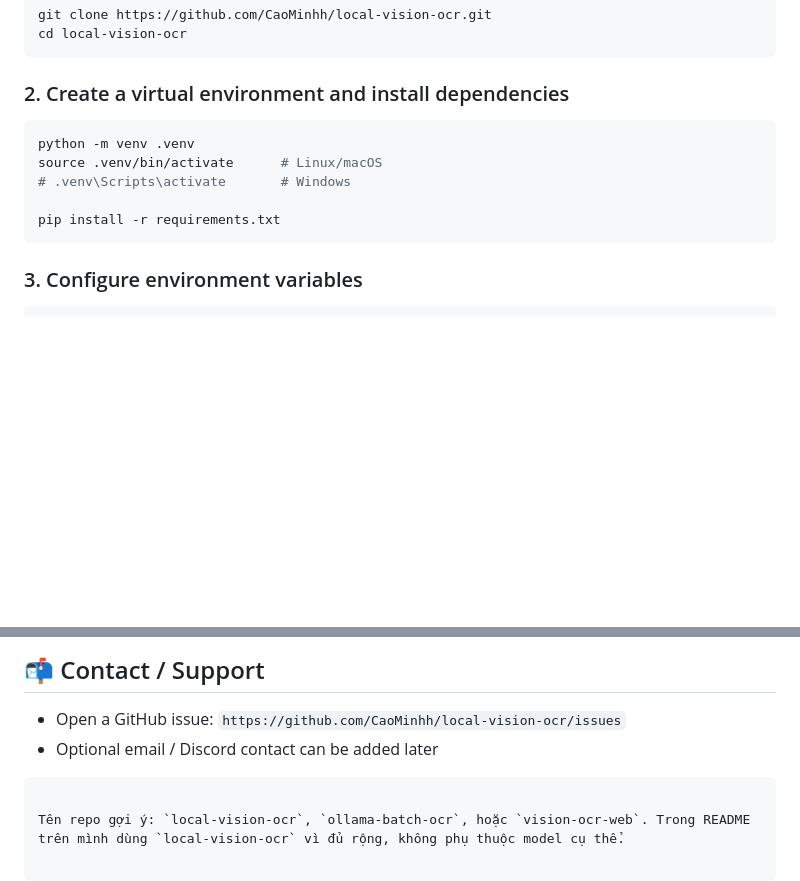
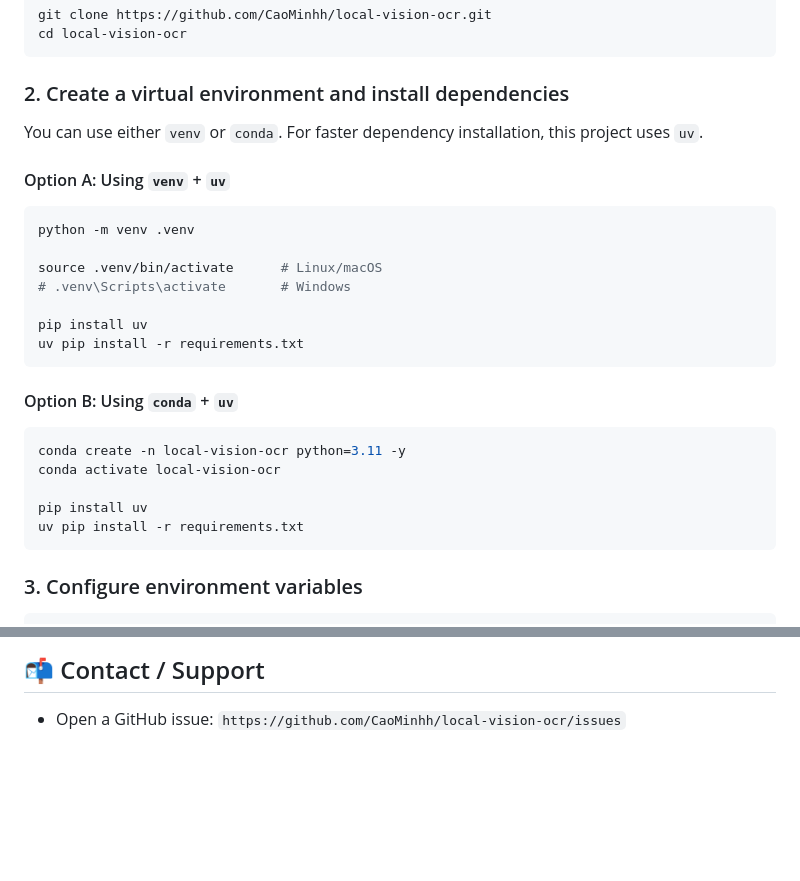
Before and after one commit to CaoMinhh/local-vision-ocr, a Markdown page: README.md, 2 parts joined by grey strips. GitHub-like rendering; blank space fills up the shorter version.

Commit message:
docs: update README with venv/conda+uv setup options and cleanup

````diff
--- a/README.md
+++ b/README.md
@@ -90,12 +90,28 @@ cd local-vision-ocr
 
 ### 2. Create a virtual environment and install dependencies
 
+You can use either `venv` or `conda`. For faster dependency installation, this project uses `uv`.
+
+#### Option A: Using `venv` + `uv`
+
 ```bash
 python -m venv .venv
+
 source .venv/bin/activate      # Linux/macOS
 # .venv\Scripts\activate       # Windows
 
-pip install -r requirements.txt
+pip install uv
+uv pip install -r requirements.txt
+```
+
+#### Option B: Using `conda` + `uv`
+
+```bash
+conda create -n local-vision-ocr python=3.11 -y
+conda activate local-vision-ocr
+
+pip install uv
+uv pip install -r requirements.txt
 ```
 
 ### 3. Configure environment variables
@@ -323,8 +339,3 @@ Distributed under the **MIT License**. See `LICENSE` for more information.
 ## 📬 Contact / Support
 
 * Open a GitHub issue: `https://github.com/CaoMinhh/local-vision-ocr/issues`
-* Optional email / Discord contact can be added later
-
-```
-
-Tên repo gợi ý: `local-vision-ocr`, `ollama-batch-ocr`, hoặc `vision-ocr-web`. Trong README trên mình dùng `local-vision-ocr` vì đủ rộng, không phụ thuộc model cụ thể.
````
Also changed, not shown: other parts of README.md (+1 -1 lines).
